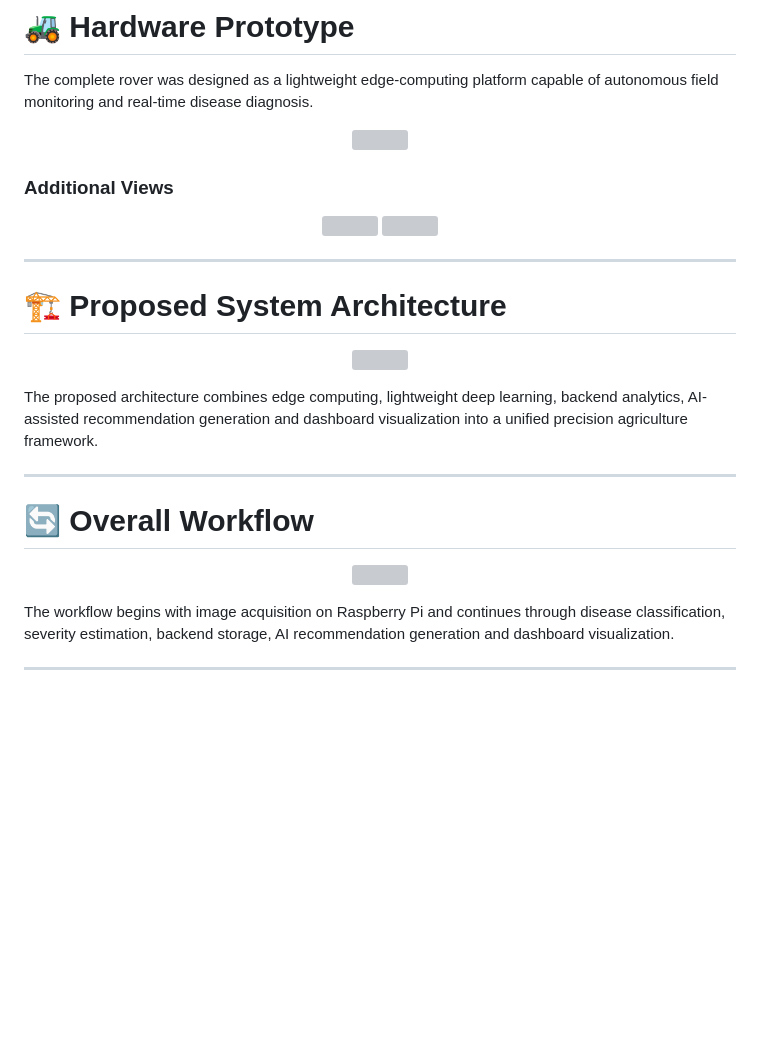
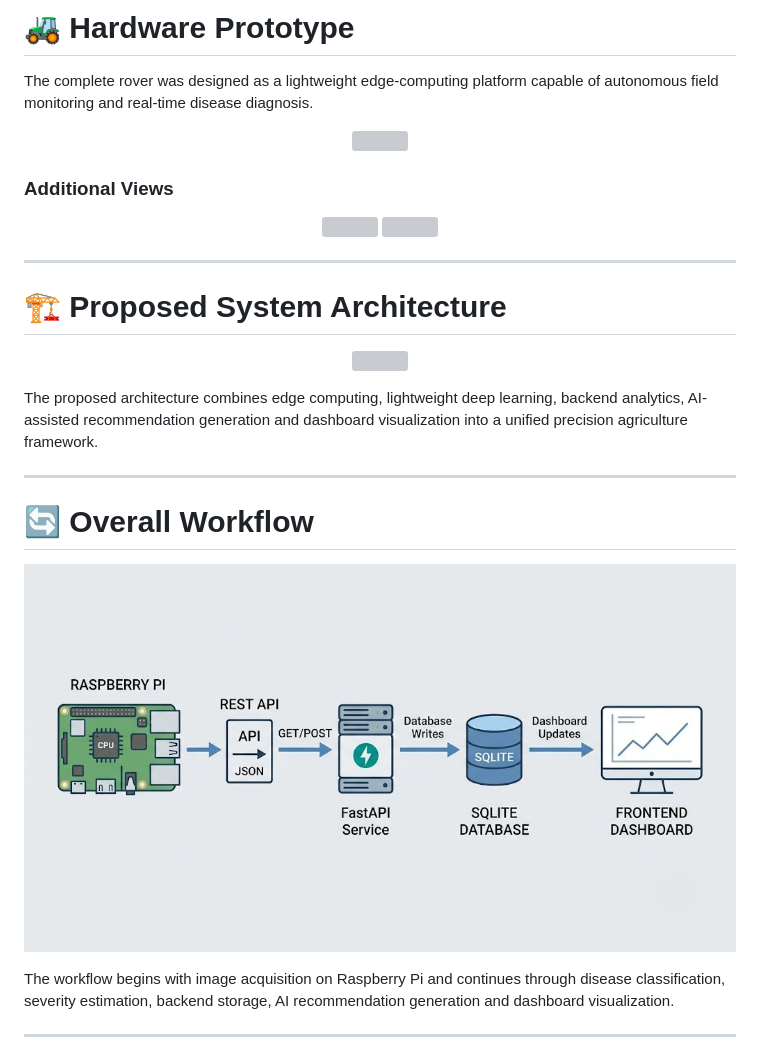
Before and after one commit to rohanasgowda/Autonomous-Potato-Disease-Detection-Rover, a Markdown page: README.md, the part around one of its changes. Rendered like a GitHub page; blank space fills up the shorter version; grey boxes are pictures that could not be loaded.

```diff
--- a/README.md
+++ b/README.md
@@ -282,7 +282,7 @@ The proposed architecture combines edge computing, lightweight deep learning, ba
 # 🔄 Overall Workflow
 
 <p align="center">
-<img src="images/fig6.png" width="800"/>
+<img src="images/fig6.jpeg" width="800"/>
 </p>
 
 The workflow begins with image acquisition on Raspberry Pi and continues through disease classification, severity estimation, backend storage, AI recommendation generation and dashboard visualization.
```
Also changed, not shown: other parts of README.md (+5 -5 lines).
